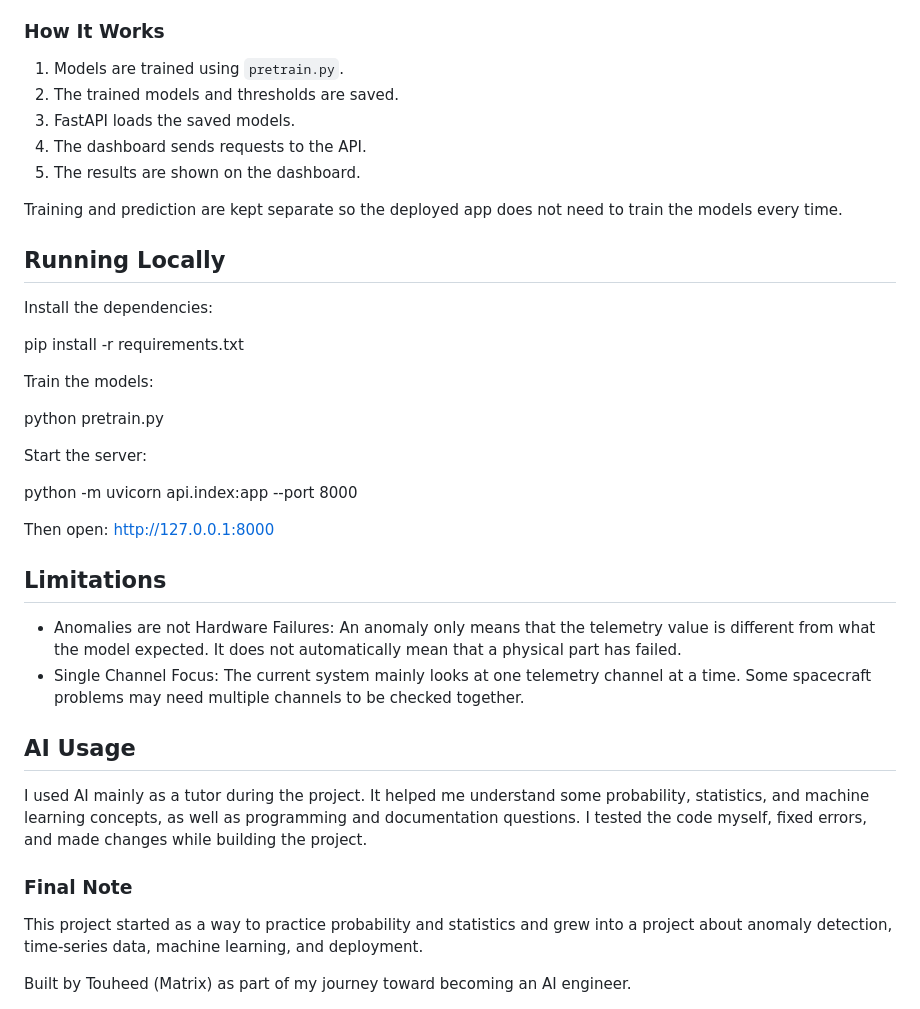
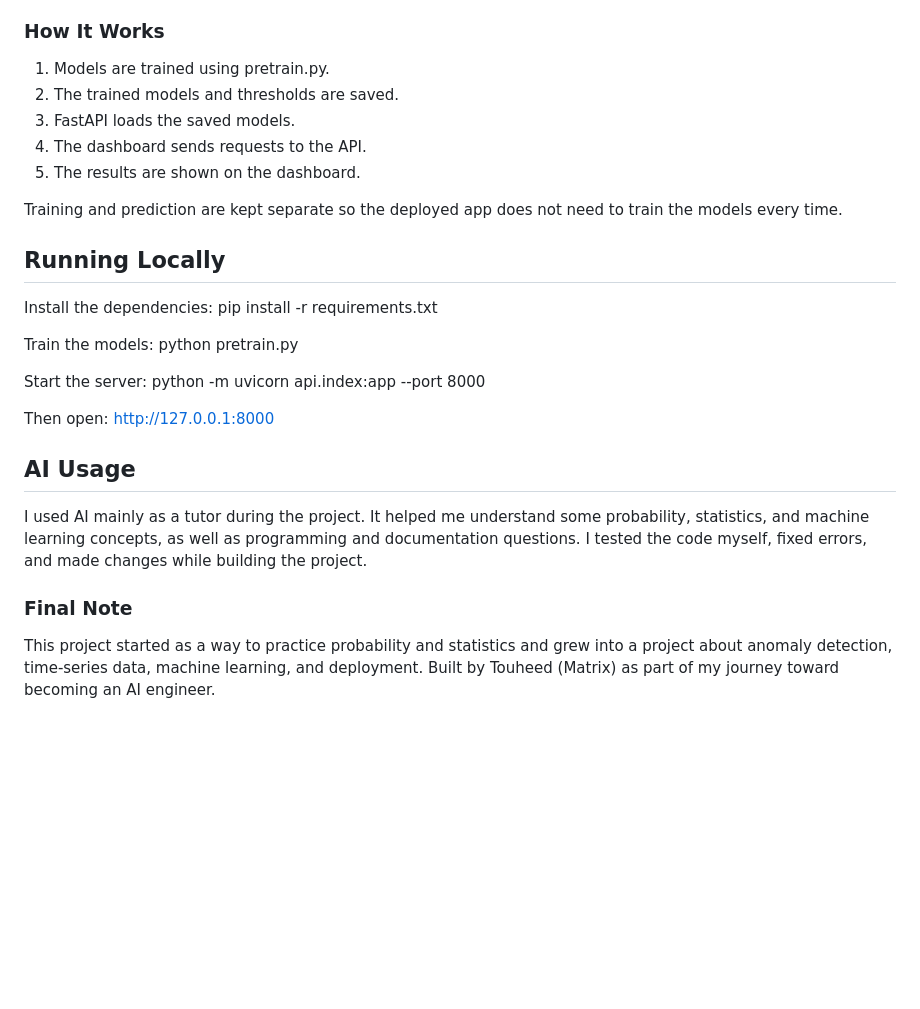
Before and after one commit to Matrix-09x/Smart-Reliability-Predictor, a Markdown page: README.md, the part around one of its changes. Rendered like a GitHub page; blank space fills up the shorter version.

```diff
--- a/README.md
+++ b/README.md
@@ -85,7 +66,7 @@ The LSTM structure is:
 
 ### How It Works
 
-1. Models are trained using `pretrain.py`.
+1. Models are trained using pretrain.py.
 2. The trained models and thresholds are saved.
 3. FastAPI loads the saved models.
 4. The dashboard sends requests to the API.
@@ -96,39 +77,26 @@ Training and prediction are kept separate so the deployed app does not need to t
 ## Running Locally
 
 Install the dependencies:
-
-
 pip install -r requirements.txt
 
-
 Train the models:
-
-
 python pretrain.py
 
 
 Start the server:
-
-
 python -m uvicorn api.index:app --port 8000
 
 
 Then open:
 [http://127.0.0.1:8000](http://127.0.0.1:8000)
 
-## Limitations
 
-- Anomalies are not Hardware Failures: An anomaly only means that the telemetry value is different from what the model expected. It does not automatically mean that a physical part has failed.
-- Single Channel Focus: The current system mainly looks at one telemetry channel at a time. Some spacecraft problems may need multiple channels to be checked together.
 
 ## AI Usage
-
 I used AI mainly as a tutor during the project. It helped me understand some probability, statistics, and machine learning concepts, as well as programming and documentation questions. I tested the code myself, fixed errors, and made changes while building the project.
 
 
 
 ### Final Note
-
 This project started as a way to practice probability and statistics and grew into a project about anomaly detection, time-series data, machine learning, and deployment.
-
 Built by Touheed (Matrix) as part of my journey toward becoming an AI engineer.
```
Also changed, not shown: other parts of README.md (+1 -20 lines).
